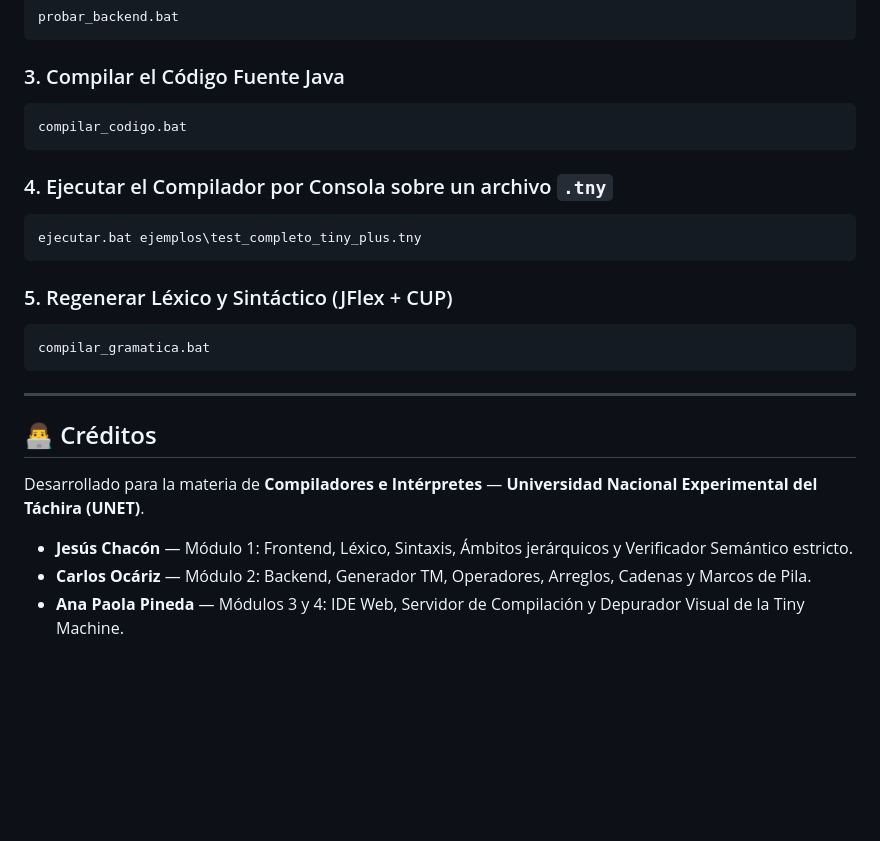
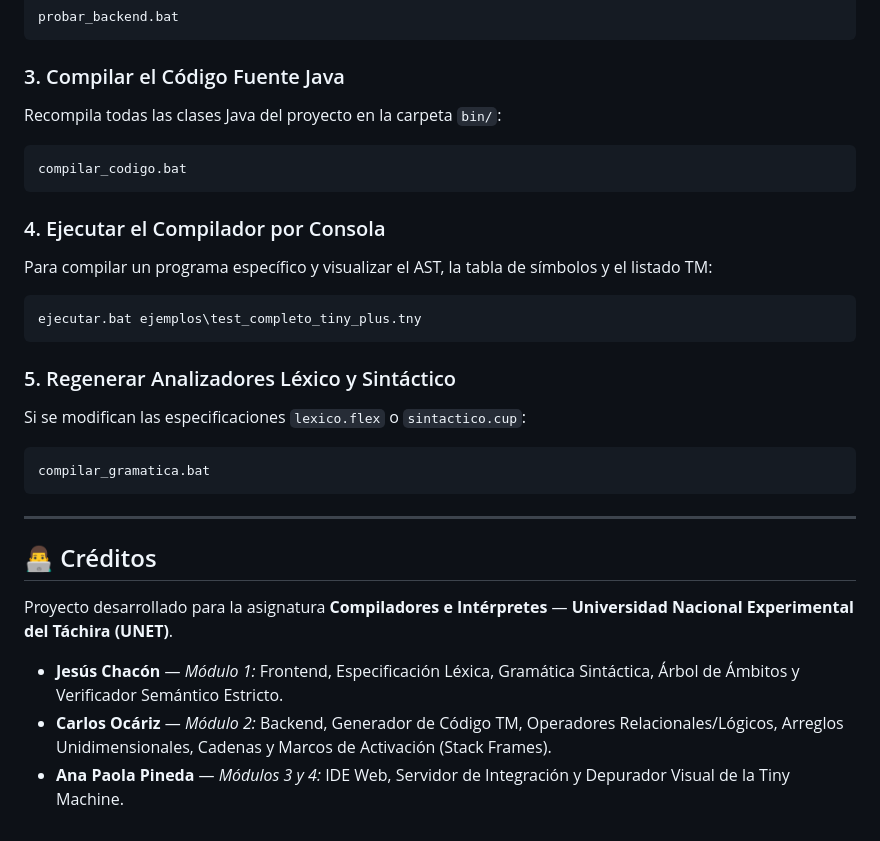
Before and after one commit to carlospro12o/Tiny_plus_plus, a Markdown page: README.md, the part around one of its changes. Drawn GitHub-style; blank space fills up the shorter version.

````diff
--- a/README.md
+++ b/README.md
@@ -110,16 +100,19 @@ probar_backend.bat
 ```
 
 ### 3. Compilar el Código Fuente Java
+Recompila todas las clases Java del proyecto en la carpeta `bin/`:
 ```cmd
 compilar_codigo.bat
 ```
 
-### 4. Ejecutar el Compilador por Consola sobre un archivo `.tny`
+### 4. Ejecutar el Compilador por Consola
+Para compilar un programa específico y visualizar el AST, la tabla de símbolos y el listado TM:
 ```cmd
 ejecutar.bat ejemplos\test_completo_tiny_plus.tny
 ```
 
-### 5. Regenerar Léxico y Sintáctico (JFlex + CUP)
+### 5. Regenerar Analizadores Léxico y Sintáctico
+Si se modifican las especificaciones `lexico.flex` o `sintactico.cup`:
 ```cmd
 compilar_gramatica.bat
 ```
@@ -127,8 +120,9 @@ compilar_gramatica.bat
 ---
 
 ## 👨‍💻 Créditos
-Desarrollado para la materia de **Compiladores e Intérpretes** — **Universidad Nacional Experimental del Táchira (UNET)**.
 
-- **Jesús Chacón** — Módulo 1: Frontend, Léxico, Sintaxis, Ámbitos jerárquicos y Verificador Semántico estricto.
-- **Carlos Ocáriz** — Módulo 2: Backend, Generador TM, Operadores, Arreglos, Cadenas y Marcos de Pila.
-- **Ana Paola Pineda** — Módulos 3 y 4: IDE Web, Servidor de Compilación y Depurador Visual de la Tiny Machine.
+Proyecto desarrollado para la asignatura **Compiladores e Intérpretes** — **Universidad Nacional Experimental del Táchira (UNET)**.
+
+- **Jesús Chacón** — *Módulo 1:* Frontend, Especificación Léxica, Gramática Sintáctica, Árbol de Ámbitos y Verificador Semántico Estricto.
+- **Carlos Ocáriz** — *Módulo 2:* Backend, Generador de Código TM, Operadores Relacionales/Lógicos, Arreglos Unidimensionales, Cadenas y Marcos de Activación (Stack Frames).
+- **Ana Paola Pineda** — *Módulos 3 y 4:* IDE Web, Servidor de Integración y Depurador Visual de la Tiny Machine.
````
Also changed, not shown: other parts of README.md (+64 -74 lines).
